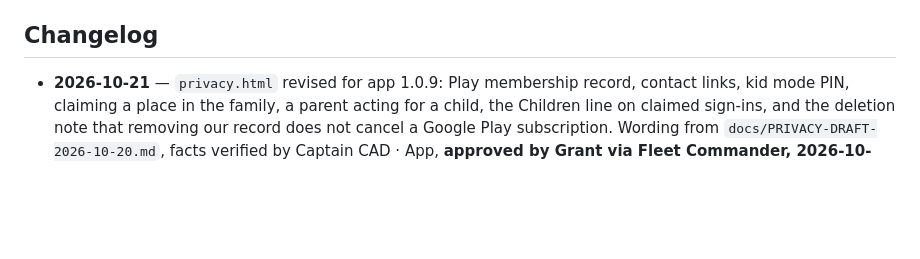
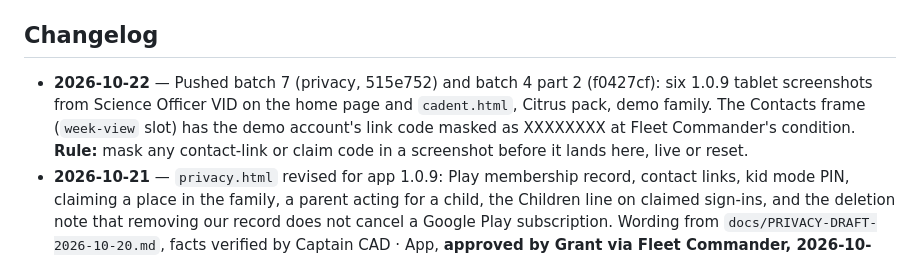
Before and after one commit to granttyreit-hub/longtablelabs-site, a Markdown page: CLAUDE.md, the part around the change. Rendered like a GitHub page; blank space fills up the shorter version.

Commit message:
Charter: record the 2026-10-22 pushes and the code-masking rule
Co-Authored-By: Claude Opus 5.5 <noreply@anthropic.com>

```diff
--- a/CLAUDE.md
+++ b/CLAUDE.md
@@ -145,6 +145,12 @@ Qwen3 + ComfyUI stack described in the global CLAUDE.md. Never OpenArt.
 
 ## Changelog
 
+- **2026-10-22** — Pushed batch 7 (privacy, 515e752) and batch 4 part 2
+  (f0427cf): six 1.0.9 tablet screenshots from Science Officer VID on the
+  home page and `cadent.html`, Citrus pack, demo family. The Contacts frame
+  (`week-view` slot) has the demo account's link code masked as XXXXXXXX
+  at Fleet Commander's condition. **Rule:** mask any contact-link or claim
+  code in a screenshot before it lands here, live or reset.
 - **2026-10-21** — `privacy.html` revised for app 1.0.9: Play membership
   record, contact links, kid mode PIN, claiming a place in the family, a
   parent acting for a child, the Children line on claimed sign-ins, and the
```
